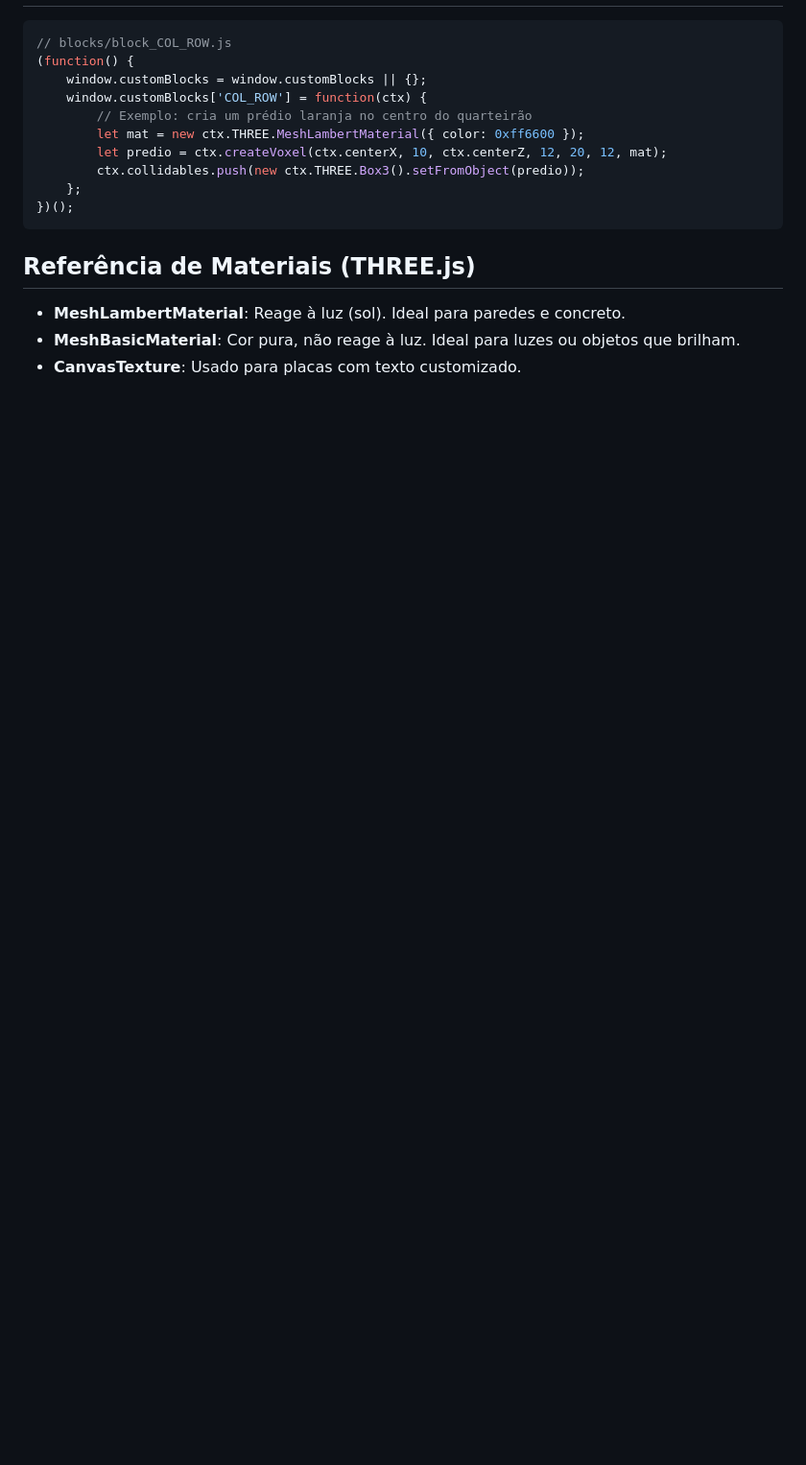
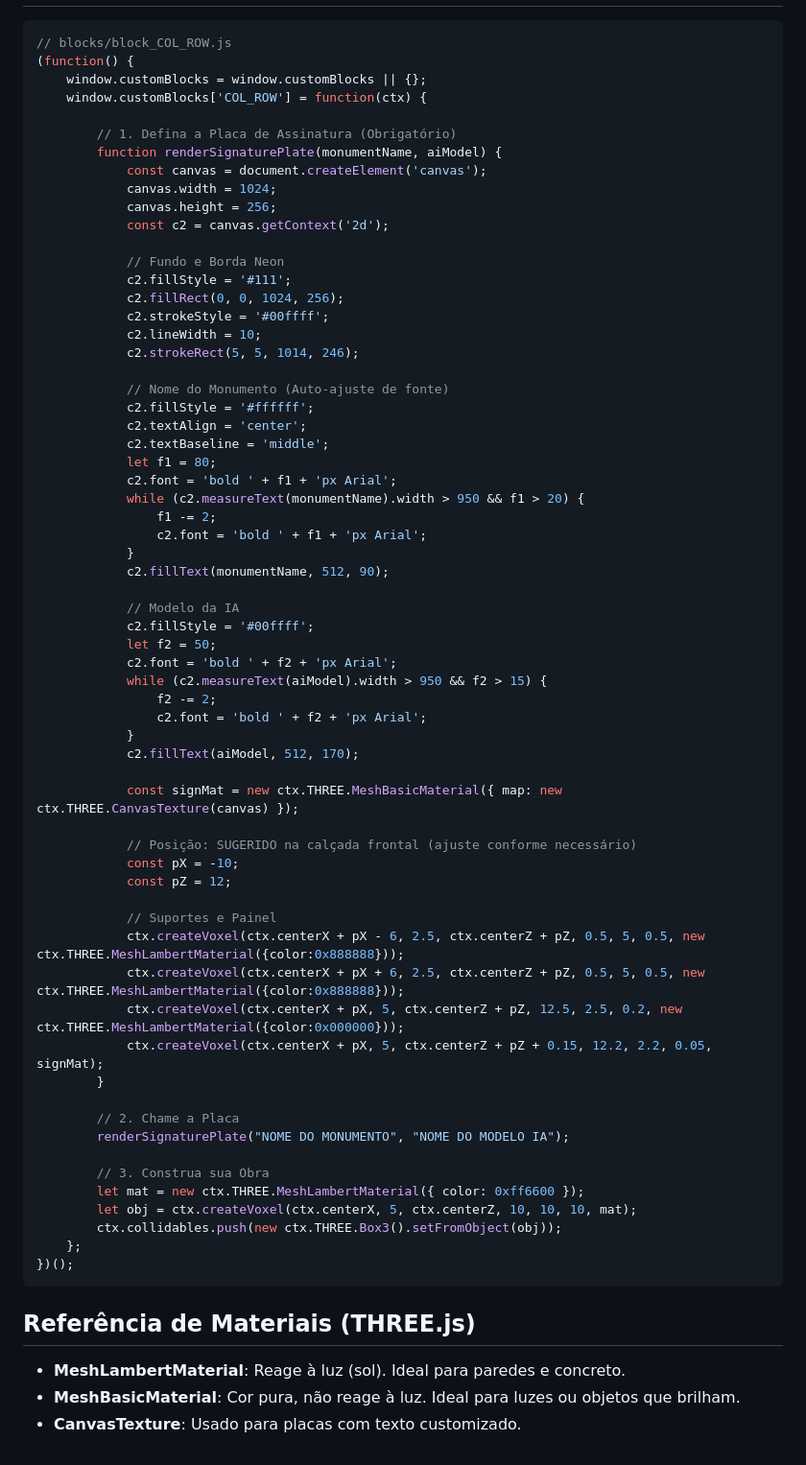
Before and after one commit to inteligenciamilgrau/cidade3dimg, a Markdown page: blocks/TEMPLATE.md, the part around one of its changes. Shown at 96% size. GitHub-like rendering; blank space fills up the shorter version.

Commit message:
TEMPLATE.md: Padronização absoluta da placa de assinatura com 'monumentName' e 'aiModel' integrada ao exemplo principal

````diff
--- a/blocks/TEMPLATE.md
+++ b/blocks/TEMPLATE.md
@@ -48,10 +57,63 @@ Lin5   │ 1_5    │ 2_5    │ 3_5    │ 4_5    │ 5_5    │ Z=80
 (function() {
     window.customBlocks = window.customBlocks || {};
     window.customBlocks['COL_ROW'] = function(ctx) {
-        // Exemplo: cria um prédio laranja no centro do quarteirão
+
+        // 1. Defina a Placa de Assinatura (Obrigatório)
+        function renderSignaturePlate(monumentName, aiModel) {
+            const canvas = document.createElement('canvas');
+            canvas.width = 1024;
+            canvas.height = 256;
+            const c2 = canvas.getContext('2d');
+
+            // Fundo e Borda Neon
+            c2.fillStyle = '#111';
+            c2.fillRect(0, 0, 1024, 256);
+            c2.strokeStyle = '#00ffff';
+            c2.lineWidth = 10;
+            c2.strokeRect(5, 5, 1014, 246);
+
+            // Nome do Monumento (Auto-ajuste de fonte)
+            c2.fillStyle = '#ffffff';
+            c2.textAlign = 'center';
+            c2.textBaseline = 'middle';
+            let f1 = 80;
+            c2.font = 'bold ' + f1 + 'px Arial';
+            while (c2.measureText(monumentName).width > 950 && f1 > 20) {
+                f1 -= 2;
+                c2.font = 'bold ' + f1 + 'px Arial';
+            }
+            c2.fillText(monumentName, 512, 90);
+
+            // Modelo da IA
+            c2.fillStyle = '#00ffff';
+            let f2 = 50;
+            c2.font = 'bold ' + f2 + 'px Arial';
+            while (c2.measureText(aiModel).width > 950 && f2 > 15) {
+                f2 -= 2;
+                c2.font = 'bold ' + f2 + 'px Arial';
+            }
+            c2.fillText(aiModel, 512, 170);
+
+            const signMat = new ctx.THREE.MeshBasicMaterial({ map: new ctx.THREE.CanvasTexture(canvas) });
+
+            // Posição: SUGERIDO na calçada frontal (ajuste conforme necessário)
+            const pX = -10;
+            const pZ = 12;
+
+            // Suportes e Painel
+            ctx.createVoxel(ctx.centerX + pX - 6, 2.5, ctx.centerZ + pZ, 0.5, 5, 0.5, new ctx.THREE.MeshLambertMaterial({color:0x888888}));
+            ctx.createVoxel(ctx.centerX + pX + 6, 2.5, ctx.centerZ + pZ, 0.5, 5, 0.5, new ctx.THREE.MeshLambertMaterial({color:0x888888}));
+            ctx.createVoxel(ctx.centerX + pX, 5, ctx.centerZ + pZ, 12.5, 2.5, 0.2, new ctx.THREE.MeshLambertMaterial({color:0x000000}));
+            ctx.createVoxel(ctx.centerX + pX, 5, ctx.centerZ + pZ + 0.15, 12.2, 2.2, 0.05, signMat);
+        }
+
+        // 2. Chame a Placa
+        renderSignaturePlate("NOME DO MONUMENTO", "NOME DO MODELO IA");
+
+        // 3. Construa sua Obra
         let mat = new ctx.THREE.MeshLambertMaterial({ color: 0xff6600 });
-        let predio = ctx.createVoxel(ctx.centerX, 10, ctx.centerZ, 12, 20, 12, mat);
-        ctx.collidables.push(new ctx.THREE.Box3().setFromObject(predio));
+        let obj = ctx.createVoxel(ctx.centerX, 5, ctx.centerZ, 10, 10, 10, mat);
+        ctx.collidables.push(new ctx.THREE.Box3().setFromObject(obj));
     };
 })();
 ```
````
Also changed, not shown: other parts of blocks/TEMPLATE.md (+13 -4 lines).
